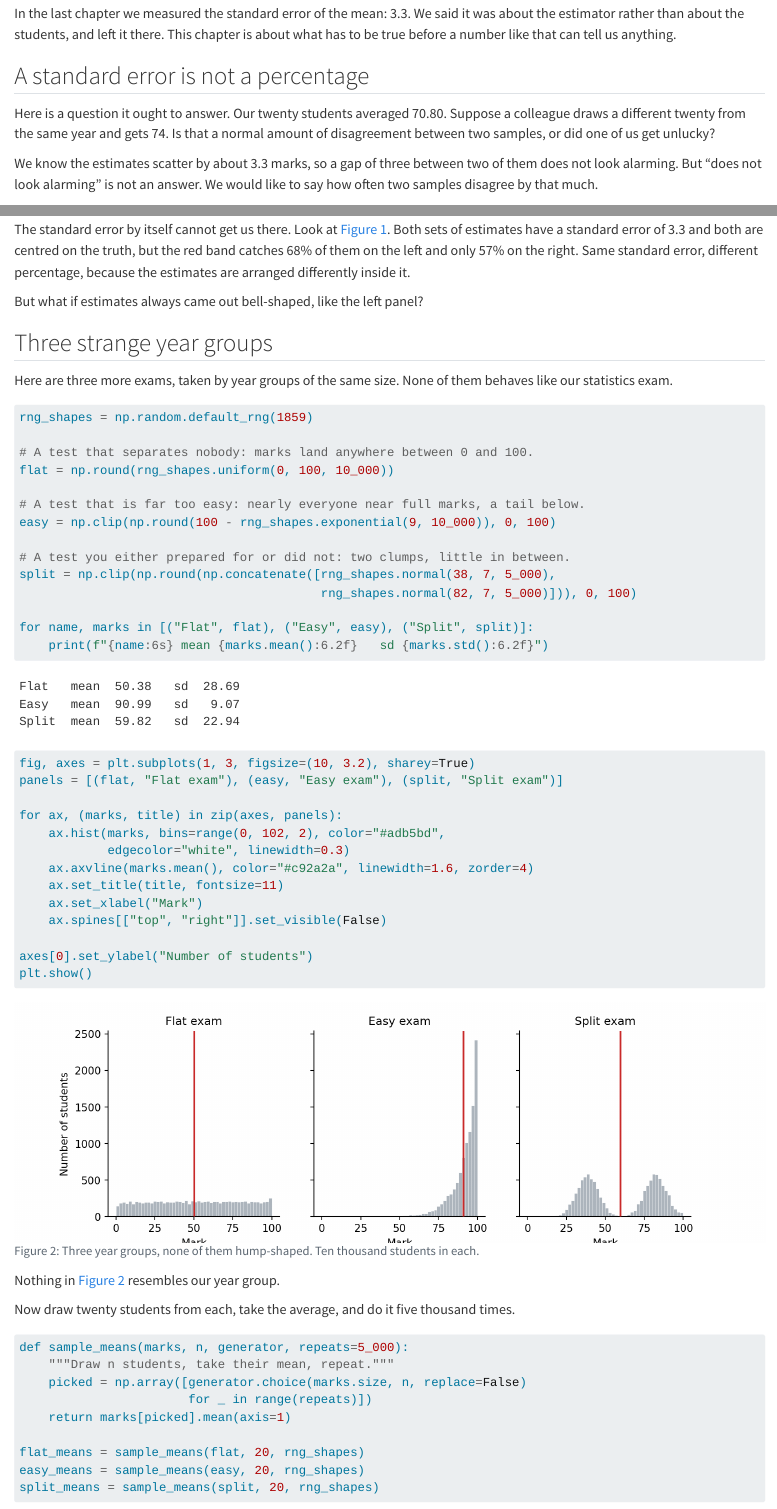
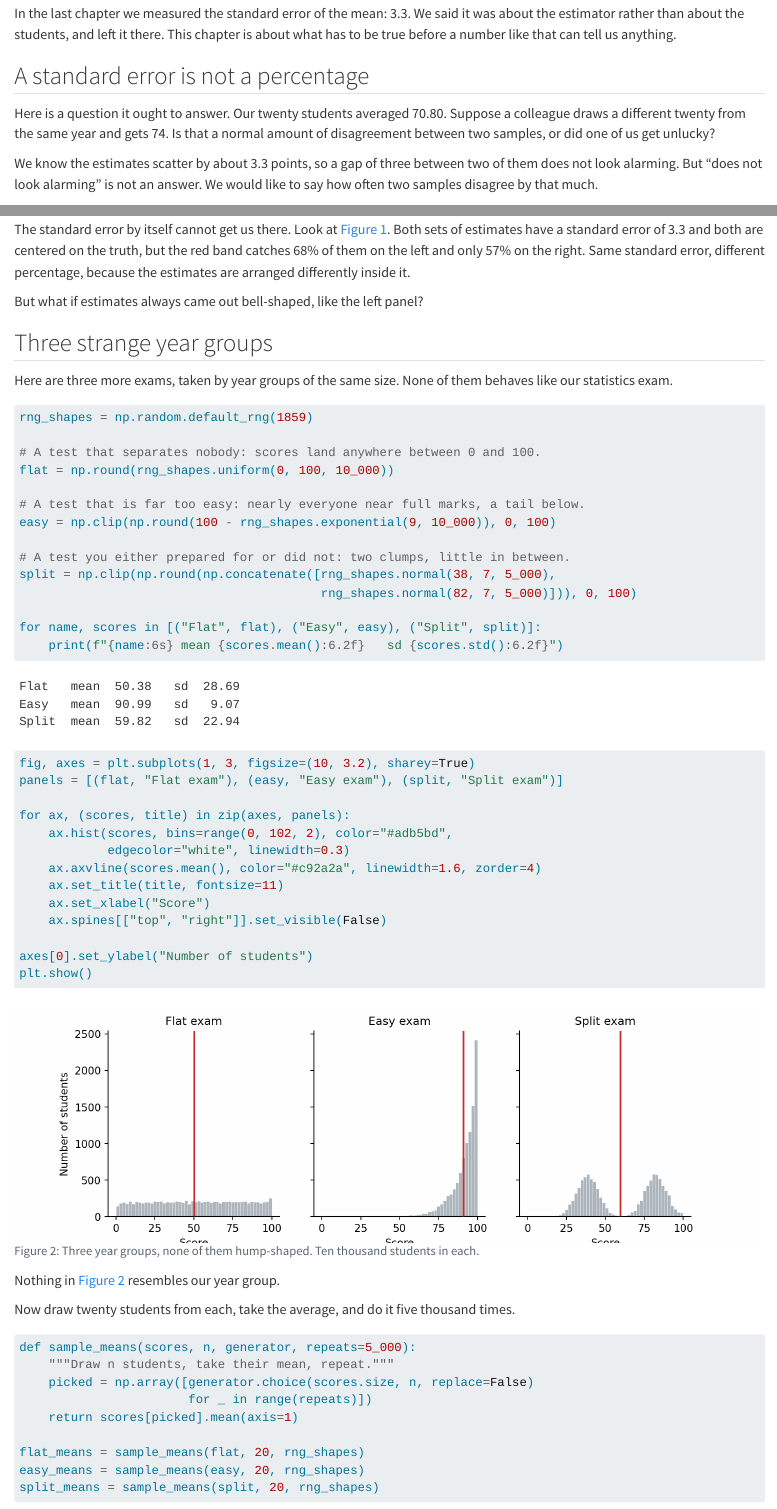
Before and after one commit to julianjhkim/statistics-book, a Quarto document (normal-distribution-central-limit-theorem.qmd): the page in a window 1100 px wide, from 150 px down, and a second part further down, joined at a grey line. Rendered offline with R 4.5, knitr and Pandoc in place of Quarto, with nearby package versions.

Commit message:
Revise Part 1 chapters

````diff
--- a/normal-distribution-central-limit-theorem.qmd
+++ b/normal-distribution-central-limit-theorem.qmd
@@ -10,7 +10,7 @@ In the last chapter we measured the standard error of the mean: 3.3. We said it
 
 Here is a question it ought to answer. Our twenty students averaged 70.80. Suppose a colleague draws a different twenty from the same year and gets 74. Is that a normal amount of disagreement between two samples, or did one of us get unlucky?
 
-We know the estimates scatter by about 3.3 marks, so a gap of three between two of them does not look alarming. But "does not look alarming" is not an answer. We would like to say how often two samples disagree by that much.
+We know the estimates scatter by about 3.3 points, so a gap of three between two of them does not look alarming. But "does not look alarming" is not an answer. We would like to say how often two samples disagree by that much.
 
 ```{python}
 #| label: setup
@@ -52,7 +52,7 @@ print(f"Standard error, left:  {crowded.std(ddof=1):.1f}")
 print(f"Standard error, right: {even.std(ddof=1):.1f}")
 ```
 
-The standard error by itself cannot get us there. Look at @fig-shape-matters. Both sets of estimates have a standard error of 3.3 and both are centred on the truth, but the red band catches 68% of them on the left and only 57% on the right. Same standard error, different percentage, because the estimates are arranged differently inside it.
+The standard error by itself cannot get us there. Look at @fig-shape-matters. Both sets of estimates have a standard error of 3.3 and both are centered on the truth, but the red band catches 68% of them on the left and only 57% on the right. Same standard error, different percentage, because the estimates are arranged differently inside it.
 
 But what if estimates always came out bell-shaped, like the left panel?
 
@@ -64,7 +64,7 @@ Here are three more exams, taken by year groups of the same size. None of them b
 #| label: odd-populations
 rng_shapes = np.random.default_rng(1859)
 
-# A test that separates nobody: marks land anywhere between 0 and 100.
+# A test that separates nobody: scores land anywhere between 0 and 100.
 flat = np.round(rng_shapes.uniform(0, 100, 10_000))
 
 # A test that is far too easy: nearly everyone near full marks, a tail below.
@@ -74,8 +74,8 @@ easy = np.clip(np.round(100 - rng_shapes.exponential(9, 10_000)), 0, 100)
 split = np.clip(np.round(np.concatenate([rng_shapes.normal(38, 7, 5_000),
                                          rng_shapes.normal(82, 7, 5_000)])), 0, 100)
 
-for name, marks in [("Flat", flat), ("Easy", easy), ("Split", split)]:
-    print(f"{name:6s} mean {marks.mean():6.2f}   sd {marks.std():6.2f}")
+for name, scores in [("Flat", flat), ("Easy", easy), ("Split", split)]:
+    print(f"{name:6s} mean {scores.mean():6.2f}   sd {scores.std():6.2f}")
 ```
 
 ```{python}
@@ -84,12 +84,12 @@ for name, marks in [("Flat", flat), ("Easy", easy), ("Split", split)]:
 fig, axes = plt.subplots(1, 3, figsize=(10, 3.2), sharey=True)
 panels = [(flat, "Flat exam"), (easy, "Easy exam"), (split, "Split exam")]
 
-for ax, (marks, title) in zip(axes, panels):
-    ax.hist(marks, bins=range(0, 102, 2), color="#adb5bd",
+for ax, (scores, title) in zip(axes, panels):
+    ax.hist(scores, bins=range(0, 102, 2), color="#adb5bd",
             edgecolor="white", linewidth=0.3)
-    ax.axvline(marks.mean(), color="#c92a2a", linewidth=1.6, zorder=4)
+    ax.axvline(scores.mean(), color="#c92a2a", linewidth=1.6, zorder=4)
     ax.set_title(title, fontsize=11)
-    ax.set_xlabel("Mark")
+    ax.set_xlabel("Score")
     ax.spines[["top", "right"]].set_visible(False)
 
 axes[0].set_ylabel("Number of students")
@@ -102,11 +102,11 @@ Now draw twenty students from each, take the average, and do it five thousand ti
 
 ```{python}
 #| label: sample-means-three
-def sample_means(marks, n, generator, repeats=5_000):
+def sample_means(scores, n, generator, repeats=5_000):
     """Draw n students, take their mean, repeat."""
-    picked = np.array([generator.choice(marks.size, n, replace=False)
+    picked = np.array([generator.choice(scores.size, n, replace=False)
                        for _ in range(repeats)])
-    return marks[picked].mean(axis=1)
+    return scores[picked].mean(axis=1)
 
 flat_means = sample_means(flat, 20, rng_shapes)
 easy_means = sample_means(easy, 20, rng_shapes)
````
Also changed, not shown: populations-and-samples.qmd (+5 -0 lines), standard-error.qmd (+1 -1 lines), normal-distribution-central-limit-theorem.qmd (4 more changed lines).
